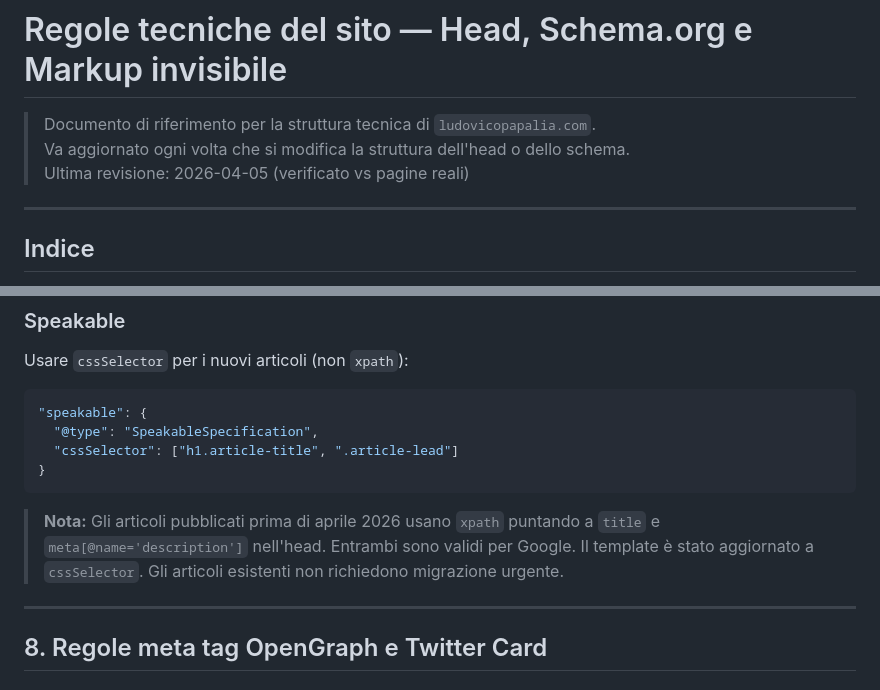
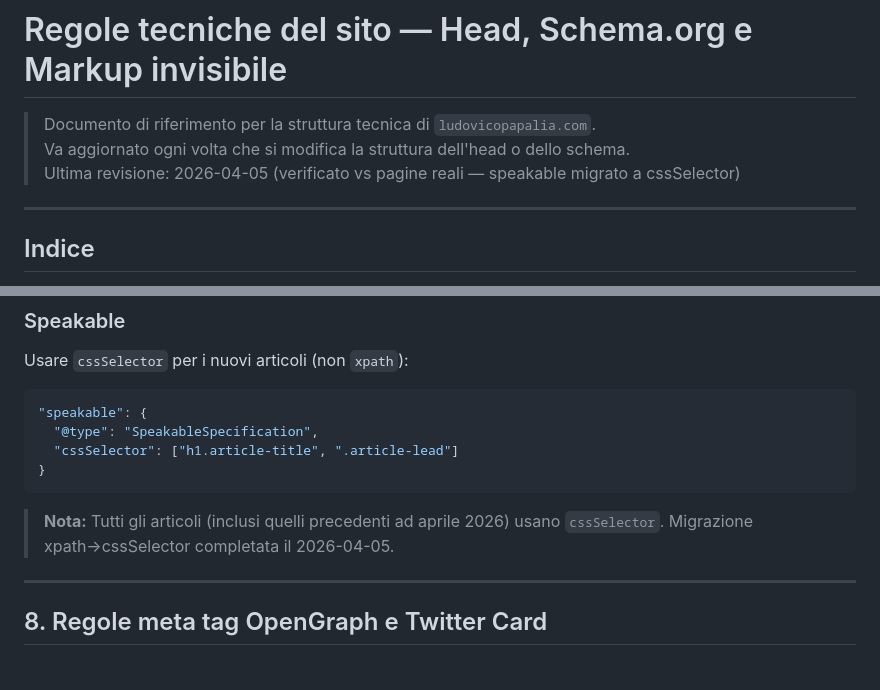
Before and after one commit to LudovicoPapaliaWork/ludovico, a Markdown page: SCHEMA_RULES.md, 2 parts joined by grey strips. Rendered like a GitHub page.

Commit message:
docs: update speakable note — migration to cssSelector complete

````diff
--- a/SCHEMA_RULES.md
+++ b/SCHEMA_RULES.md
@@ -2,7 +2,7 @@
 
 > Documento di riferimento per la struttura tecnica di `ludovicopapalia.com`.
 > Va aggiornato ogni volta che si modifica la struttura dell'head o dello schema.
-> Ultima revisione: 2026-04-05 (verificato vs pagine reali)
+> Ultima revisione: 2026-04-05 (verificato vs pagine reali — speakable migrato a cssSelector)
 
 ---
 
@@ -579,7 +579,7 @@ Usare `cssSelector` per i nuovi articoli (non `xpath`):
 }
 ```
 
-> **Nota:** Gli articoli pubblicati prima di aprile 2026 usano `xpath` puntando a `title` e `meta[@name='description']` nell'head. Entrambi sono validi per Google. Il template è stato aggiornato a `cssSelector`. Gli articoli esistenti non richiedono migrazione urgente.
+> **Nota:** Tutti gli articoli (inclusi quelli precedenti ad aprile 2026) usano `cssSelector`. Migrazione xpath→cssSelector completata il 2026-04-05.
 
 ---
 
````
